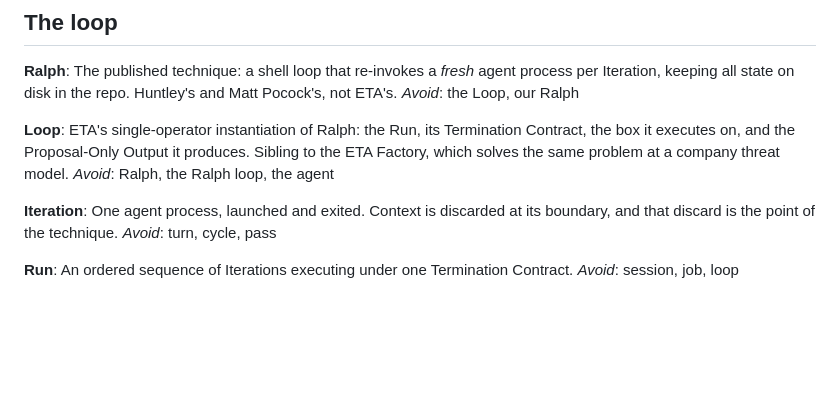
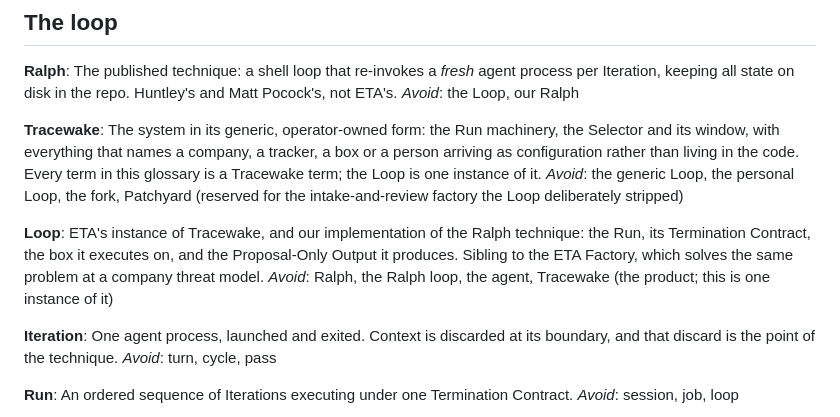
Before and after one commit to JacobStephens2/tracewake, a Markdown page: CONTEXT.md, the part around the change. Rendered like a GitHub page; blank space fills up the shorter version.

Commit message:
Name Tracewake, and make the Loop one instance of it
The 2026-09-02 grilling on extracting the Loop into a repository of its own
settled the vocabulary: Tracewake is the generic, operator-owned system, and
the Loop is ETA's instance of it. The glossary said the Loop was the whole
thing; now it says which of the two a reader is looking at.

```diff
--- a/CONTEXT.md
+++ b/CONTEXT.md
@@ -18,11 +18,21 @@ Iteration, keeping all state on disk in the repo. Huntley's and Matt Pocock's, n
 ETA's.
 _Avoid_: the Loop, our Ralph
 
+**Tracewake**:
+The system in its generic, operator-owned form: the Run machinery, the Selector
+and its window, with everything that names a company, a tracker, a box or a
+person arriving as configuration rather than living in the code. Every term in
+this glossary is a Tracewake term; the Loop is one instance of it.
+_Avoid_: the generic Loop, the personal Loop, the fork, Patchyard (reserved for
+the intake-and-review factory the Loop deliberately stripped)
+
 **Loop**:
-ETA's single-operator instantiation of Ralph: the Run, its Termination Contract,
-the box it executes on, and the Proposal-Only Output it produces. Sibling to the
-ETA Factory, which solves the same problem at a company threat model.
-_Avoid_: Ralph, the Ralph loop, the agent
+ETA's instance of Tracewake, and our implementation of the Ralph technique: the
+Run, its Termination Contract, the box it executes on, and the Proposal-Only
+Output it produces. Sibling to the ETA Factory, which solves the same problem
+at a company threat model.
+_Avoid_: Ralph, the Ralph loop, the agent, Tracewake (the product; this is one
+instance of it)
 
 **Iteration**:
 One agent process, launched and exited. Context is discarded at its boundary, and
```
